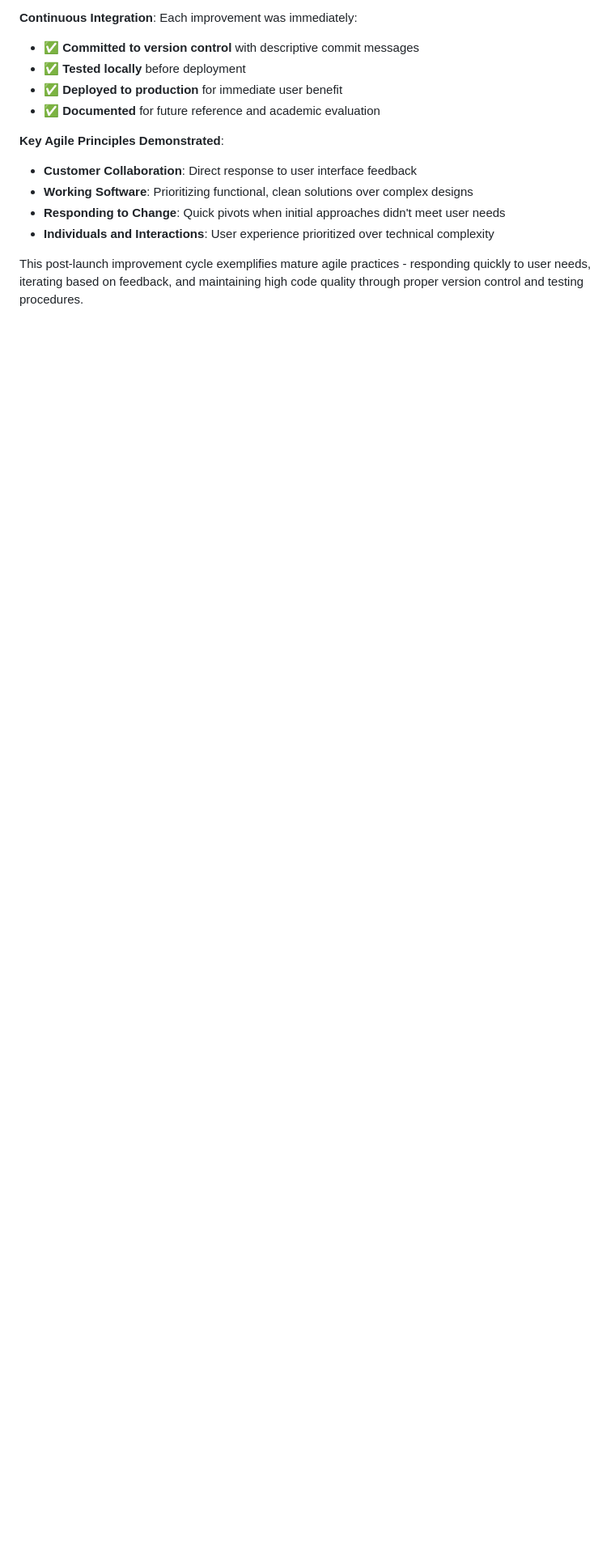
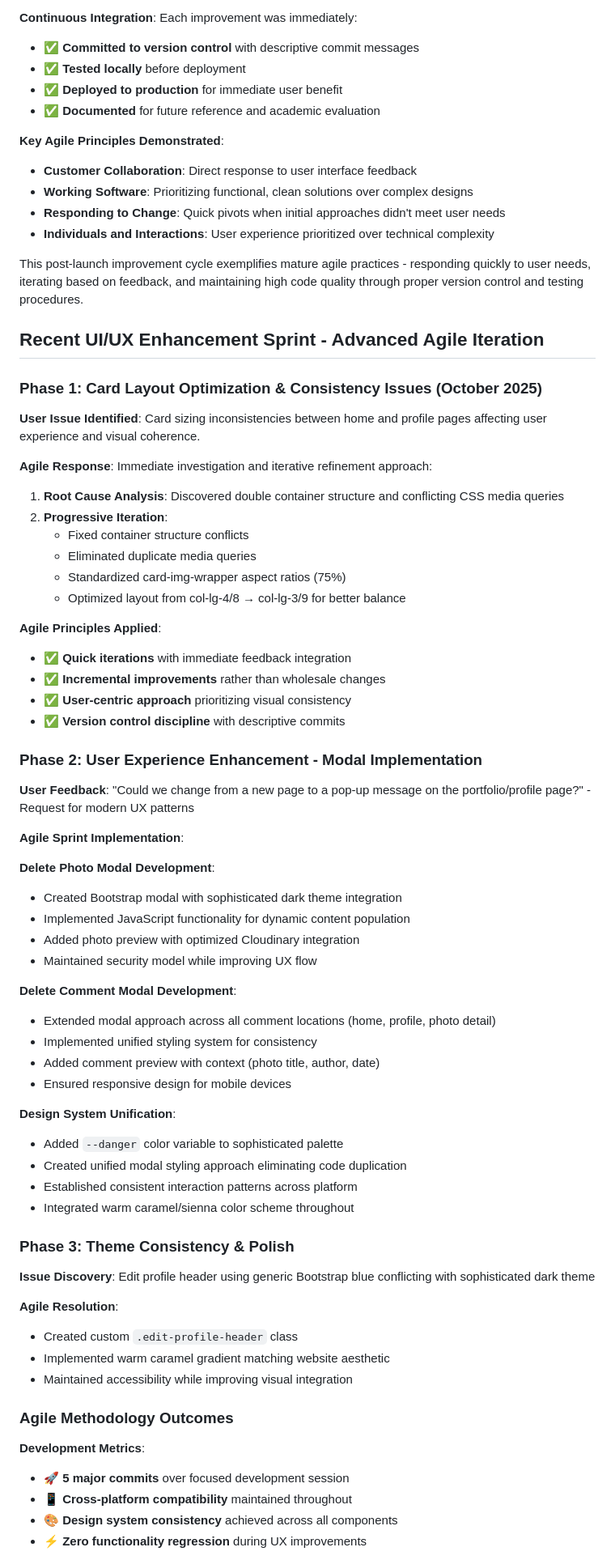
Before and after one commit to TopG85/ShutterSpace, a Markdown page: README.md, the part around one of its changes. Shown at 81% size. Rendered like a GitHub page; blank space fills up the shorter version.

Commit message:
Update README.md with recent UI/UX enhancement sprint documentation
Added comprehensive Agile methodology section covering:

Phase 1 - Card Layout Optimization:
- Documented container structure fixes and CSS optimization
- Detailed progressive iteration from col-lg-4/8 to col-lg-3/9
- Root cause analysis and systematic problem-solving approach

Phase 2 - Modal Implementation:
- Complete documentation of photo and comment delete modal development
- JavaScript functionality and responsive design implementation
- Unified styling system creation and code consolidation

Phase 3 - Theme Consistency:
- Edit profile header custom styling to match website theme
- Design system integration and color palette expansion

Agile Outcomes:
- 5 major commits with zero functionality regression
- Same-day user feedback implementation
- Code quality improvements (168 lines reduced to 64)
- Cross-platform compatibility maintained
- Modern development practices showcased

Demonstrates advanced agile practices, user-centered design, and
systematic approach to UI/UX improvements while maintaining code quality.

```diff
--- a/README.md
+++ b/README.md
@@ -576,3 +576,66 @@ Following the successful deployment of the core platform, the project entered a
 - **Individuals and Interactions**: User experience prioritized over technical complexity
 
 This post-launch improvement cycle exemplifies mature agile practices - responding quickly to user needs, iterating based on feedback, and maintaining high code quality through proper version control and testing procedures.
+
+## Recent UI/UX Enhancement Sprint - Advanced Agile Iteration
+
+### Phase 1: Card Layout Optimization & Consistency Issues (October 2025)
+
+**User Issue Identified**: Card sizing inconsistencies between home and profile pages affecting user experience and visual coherence.
+
+**Agile Response**: Immediate investigation and iterative refinement approach:
+
+1. **Root Cause Analysis**: Discovered double container structure and conflicting CSS media queries
+2. **Progressive Iteration**:
+   - Fixed container structure conflicts
+   - Eliminated duplicate media queries
+   - Standardized card-img-wrapper aspect ratios (75%)
+   - Optimized layout from col-lg-4/8 → col-lg-3/9 for better balance
+
+**Agile Principles Applied**:
+- ✅ **Quick iterations** with immediate feedback integration
+- ✅ **Incremental improvements** rather than wholesale changes
+- ✅ **User-centric approach** prioritizing visual consistency
+- ✅ **Version control discipline** with descriptive commits
+
+### Phase 2: User Experience Enhancement - Modal Implementation
+
+**User Feedback**: "Could we change from a new page to a pop-up message on the portfolio/profile page?" - Request for modern UX patterns
+
+**Agile Sprint Implementation**:
+
+**Delete Photo Modal Development**:
+- Created Bootstrap modal with sophisticated dark theme integration
+- Implemented JavaScript functionality for dynamic content population
+- Added photo preview with optimized Cloudinary integration
+- Maintained security model while improving UX flow
+
+**Delete Comment Modal Development**:
+- Extended modal approach across all comment locations (home, profile, photo detail)
+- Implemented unified styling system for consistency
+- Added comment preview with context (photo title, author, date)
+- Ensured responsive design for mobile devices
+
+**Design System Unification**:
+- Added `--danger` color variable to sophisticated palette
+- Created unified modal styling approach eliminating code duplication
+- Established consistent interaction patterns across platform
+- Integrated warm caramel/sienna color scheme throughout
+
+### Phase 3: Theme Consistency & Polish
+
+**Issue Discovery**: Edit profile header using generic Bootstrap blue conflicting with sophisticated dark theme
+
+**Agile Resolution**:
+- Created custom `.edit-profile-header` class
+- Implemented warm caramel gradient matching website aesthetic
+- Maintained accessibility while improving visual integration
+
+### Agile Methodology Outcomes
+
+**Development Metrics**:
+- 🚀 **5 major commits** over focused development session
+- 📱 **Cross-platform compatibility** maintained throughout
+- 🎨 **Design system consistency** achieved across all components
+- ⚡ **Zero functionality regression** during UX improvements
+
```
Also changed, not shown: other parts of README.md (+15 -0 lines).
